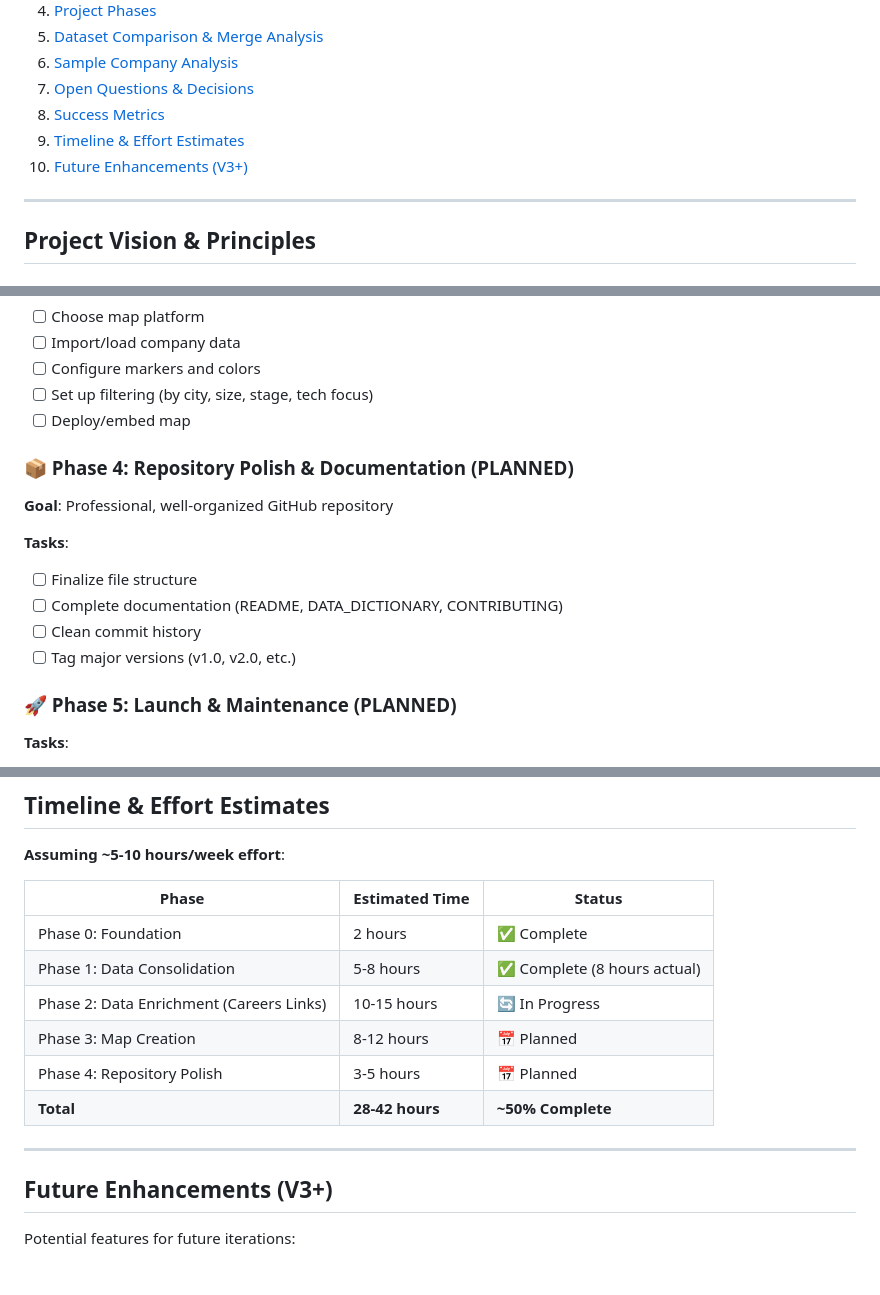
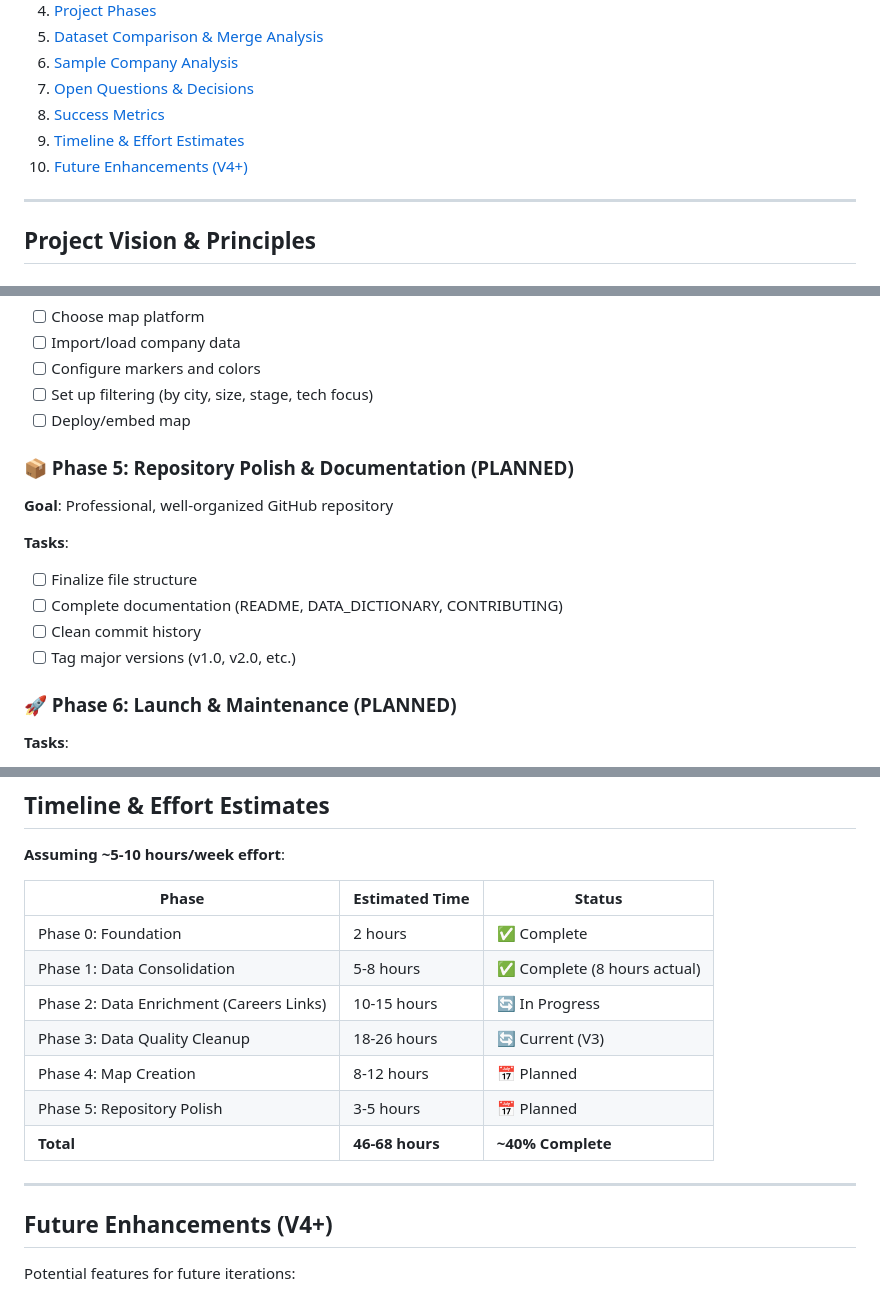
Before and after one commit to jadenshirkey/EastBayBiotechMap, a Markdown page: docs/internal/PROJECT_NOTES.md, 3 parts joined by grey strips. Rendered like a GitHub page.

```diff
--- a/docs/internal/PROJECT_NOTES.md
+++ b/docs/internal/PROJECT_NOTES.md
@@ -19,7 +19,7 @@
 7. [Open Questions & Decisions](#open-questions--decisions)
 8. [Success Metrics](#success-metrics)
 9. [Timeline & Effort Estimates](#timeline--effort-estimates)
-10. [Future Enhancements (V3+)](#future-enhancements-v3)
+10. [Future Enhancements (V4+)](#future-enhancements-v4)
 
 ---
 
@@ -180,7 +242,7 @@ Located in `/scripts/` to showcase computational skills:
 - [ ] Set up filtering (by city, size, stage, tech focus)
 - [ ] Deploy/embed map
 
-### 📦 Phase 4: Repository Polish & Documentation (PLANNED)
+### 📦 Phase 5: Repository Polish & Documentation (PLANNED)
 
 **Goal**: Professional, well-organized GitHub repository
 
@@ -190,7 +252,7 @@ Located in `/scripts/` to showcase computational skills:
 - [ ] Clean commit history
 - [ ] Tag major versions (v1.0, v2.0, etc.)
 
-### 🚀 Phase 5: Launch & Maintenance (PLANNED)
+### 🚀 Phase 6: Launch & Maintenance (PLANNED)
 
 **Tasks**:
 - [ ] Soft launch (friends/colleagues feedback)
@@ -462,13 +524,14 @@ This section documents the analysis performed during Phase 1 when integrating th
 | Phase 0: Foundation | 2 hours | ✅ Complete |
 | Phase 1: Data Consolidation | 5-8 hours | ✅ Complete (8 hours actual) |
 | Phase 2: Data Enrichment (Careers Links) | 10-15 hours | 🔄 In Progress |
-| Phase 3: Map Creation | 8-12 hours | 📅 Planned |
-| Phase 4: Repository Polish | 3-5 hours | 📅 Planned |
-| **Total** | **28-42 hours** | **~50% Complete** |
+| Phase 3: Data Quality Cleanup | 18-26 hours | 🔄 Current (V3) |
+| Phase 4: Map Creation | 8-12 hours | 📅 Planned |
+| Phase 5: Repository Polish | 3-5 hours | 📅 Planned |
+| **Total** | **46-68 hours** | **~40% Complete** |
 
 ---
 
-## Future Enhancements (V3+)
+## Future Enhancements (V4+)
 
 Potential features for future iterations:
 
```
Also changed, not shown: other parts of docs/internal/PROJECT_NOTES.md (+64 -2 lines).
